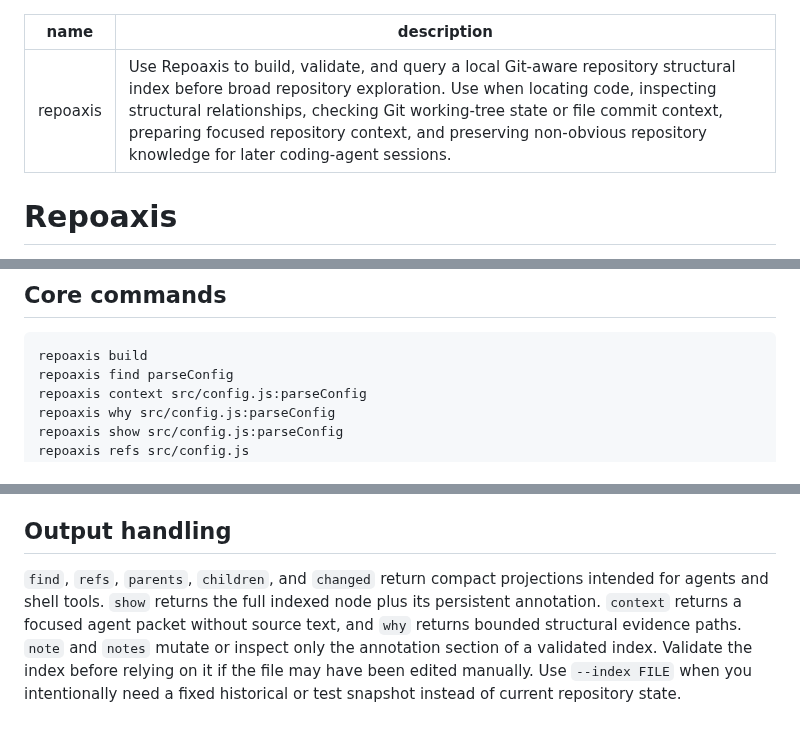
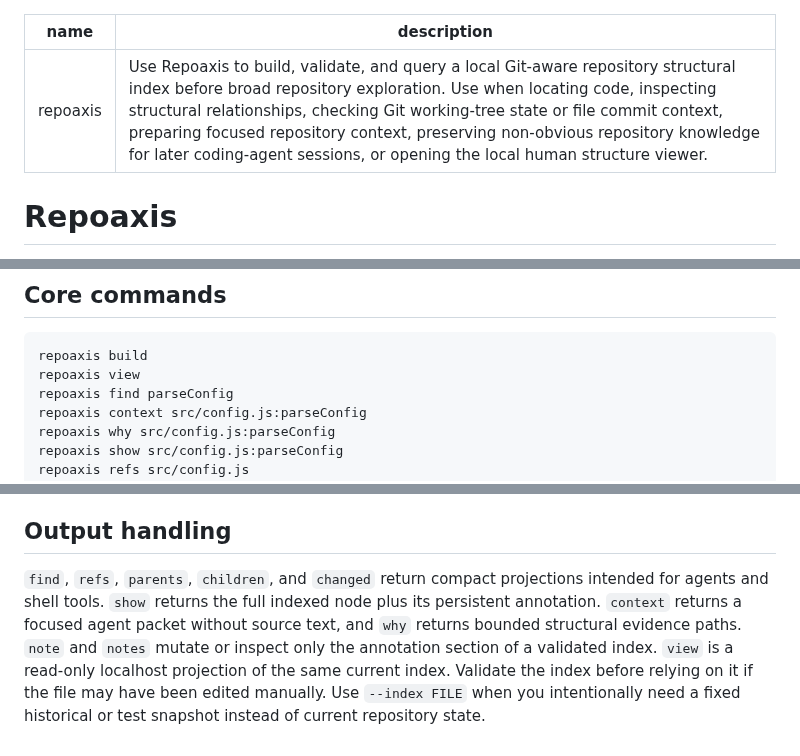
Before and after one commit to ictseoyoungmin/repoaxis, a Markdown page: skills/repoaxis/SKILL.md, 3 parts joined by grey strips. Drawn GitHub-style.

Commit message:
Document the human viewer surface

````diff
--- a/skills/repoaxis/SKILL.md
+++ b/skills/repoaxis/SKILL.md
@@ -1,6 +1,6 @@
 ---
 name: repoaxis
-description: Use Repoaxis to build, validate, and query a local Git-aware repository structural index before broad repository exploration. Use when locating code, inspecting structural relationships, checking Git working-tree state or file commit context, preparing focused repository context, and preserving non-obvious repository knowledge for later coding-agent sessions.
+description: Use Repoaxis to build, validate, and query a local Git-aware repository structural index before broad repository exploration. Use when locating code, inspecting structural relationships, checking Git working-tree state or file commit context, preparing focused repository context, preserving non-obvious repository knowledge for later coding-agent sessions, or opening the local human structure viewer.
 ---
 
 # Repoaxis
@@ -24,6 +24,7 @@ Repoaxis provides a local, rebuildable structural index for a Git repository. Tr
 
 ```bash
 repoaxis build
+repoaxis view
 repoaxis find parseConfig
 repoaxis context src/config.js:parseConfig
 repoaxis why src/config.js:parseConfig
@@ -112,4 +115,4 @@ Use `repoaxis node-id` when another tool needs the canonical encoding rather tha
 
 ## Output handling
 
-`find`, `refs`, `parents`, `children`, and `changed` return compact projections intended for agents and shell tools. `show` returns the full indexed node plus its persistent annotation. `context` returns a focused agent packet without source text, and `why` returns bounded structural evidence paths. `note` and `notes` mutate or inspect only the annotation section of a validated index. Validate the index before relying on it if the file may have been edited manually. Use `--index FILE` when you intentionally need a fixed historical or test snapshot instead of current repository state.
+`find`, `refs`, `parents`, `children`, and `changed` return compact projections intended for agents and shell tools. `show` returns the full indexed node plus its persistent annotation. `context` returns a focused agent packet without source text, and `why` returns bounded structural evidence paths. `note` and `notes` mutate or inspect only the annotation section of a validated index. `view` is a read-only localhost projection of the same current index. Validate the index before relying on it if the file may have been edited manually. Use `--index FILE` when you intentionally need a fixed historical or test snapshot instead of current repository state.
````
Also changed, not shown: other parts of skills/repoaxis/SKILL.md (+2 -0 lines).
